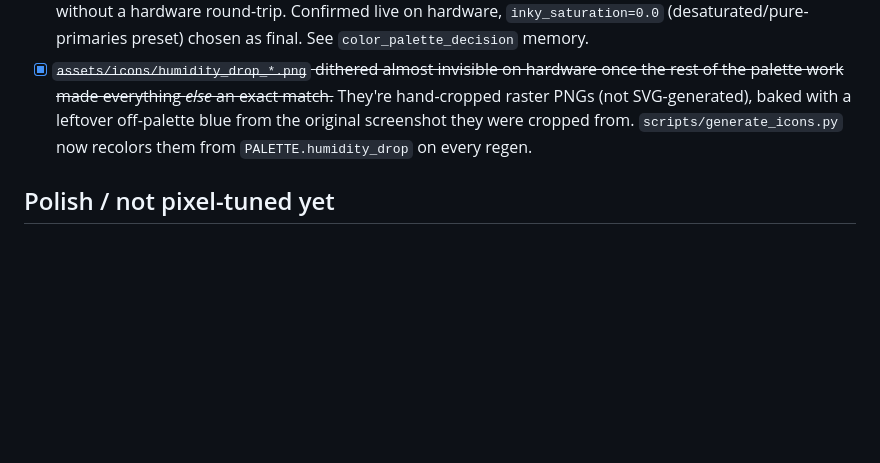
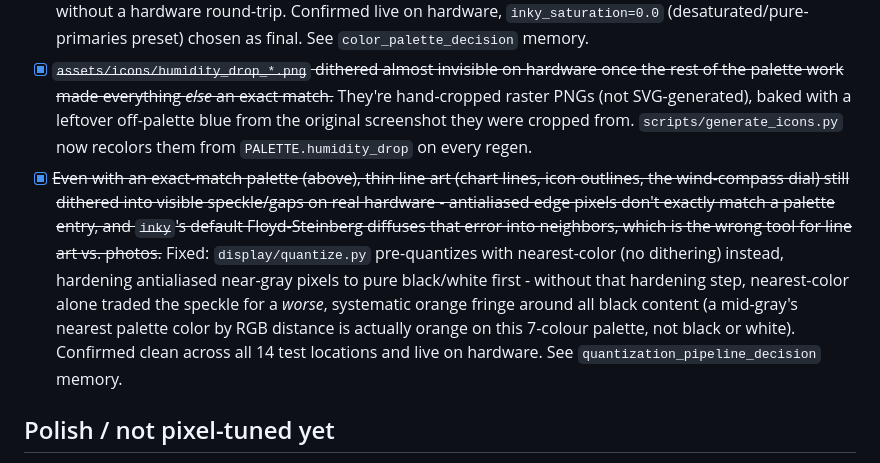
Before and after one commit to DorusvdLinden/InkyPiZero, a Markdown page: TODO.md, the part around the change. Rendered like a GitHub page; blank space fills up the shorter version.

Commit message:
Log the nearest-color quantization fix in TODO.md
Co-Authored-By: Claude Sonnet 5 <noreply@anthropic.com>

```diff
--- a/TODO.md
+++ b/TODO.md
@@ -17,6 +17,7 @@ them) once fixed.
 - [x] ~~Chart's min-line value label rendered directly on top of the x-axis hour labels (e.g. "22:00"), both unreadable, any time the day's actual low was <=0deg.~~ `min_temp = min(actual_min, 0)` means the min line sits exactly on the bottom axis whenever the low is at or below freezing - not rare in cold climates - so "labels always below their line" put the min label right into the hour-label/icon-strip row. Found via a below-zero test location (McMurdo Station, Antarctica, -33deg) after the 12-location consistency test prompted testing colder cases. Labels now default to below their line but flip above when within 20px of the plot's bottom edge. Residual minor case: if both actual_min and actual_max are deep negative and close together, both labels can flip above and overlap each other - much rarer and less severe than the original collision, left as-is.
 - [x] ~~Every widget color was an arbitrary RGB guess authored on a Windows dev machine that never showed real hardware quantization (`--mock-output` just saves raw RGB) - several (wind-compass dial, AQI needle, gauge.py's mid-gray cloud icon, the UV gradient) dithered into visible speckle on the actual e-paper panel despite looking clean in every local preview.~~ Fixed: `widgets/palette.py` centralizes every color as an exact match to the panel's real native ink colors, and `scripts/panel_sim.py` simulates the panel's actual quantize+dither step locally (verified against `inky`'s own source) so this class of bug is now catchable without a hardware round-trip. Confirmed live on hardware, `inky_saturation=0.0` (desaturated/pure-primaries preset) chosen as final. See `color_palette_decision` memory.
 - [x] ~~`assets/icons/humidity_drop_*.png` dithered almost invisible on hardware once the rest of the palette work made everything *else* an exact match.~~ They're hand-cropped raster PNGs (not SVG-generated), baked with a leftover off-palette blue from the original screenshot they were cropped from. `scripts/generate_icons.py` now recolors them from `PALETTE.humidity_drop` on every regen.
+- [x] ~~Even with an exact-match palette (above), thin line art (chart lines, icon outlines, the wind-compass dial) still dithered into visible speckle/gaps on real hardware - antialiased edge pixels don't exactly match a palette entry, and `inky`'s default Floyd-Steinberg diffuses that error into neighbors, which is the wrong tool for line art vs. photos.~~ Fixed: `display/quantize.py` pre-quantizes with nearest-color (no dithering) instead, hardening antialiased near-gray pixels to pure black/white first - without that hardening step, nearest-color alone traded the speckle for a *worse*, systematic orange fringe around all black content (a mid-gray's nearest palette color by RGB distance is actually orange on this 7-colour palette, not black or white). Confirmed clean across all 14 test locations and live on hardware. See `quantization_pipeline_decision` memory.
 
 ## Polish / not pixel-tuned yet
 
```
